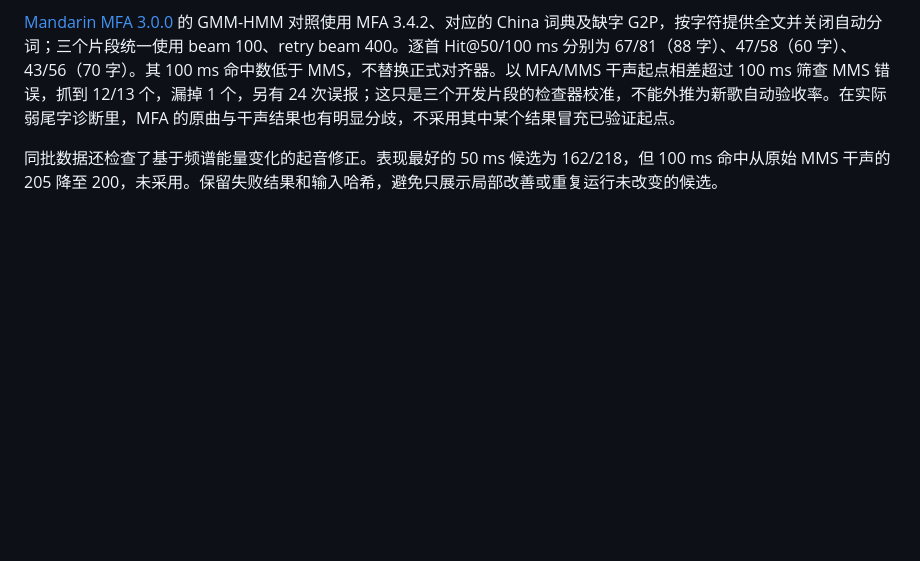
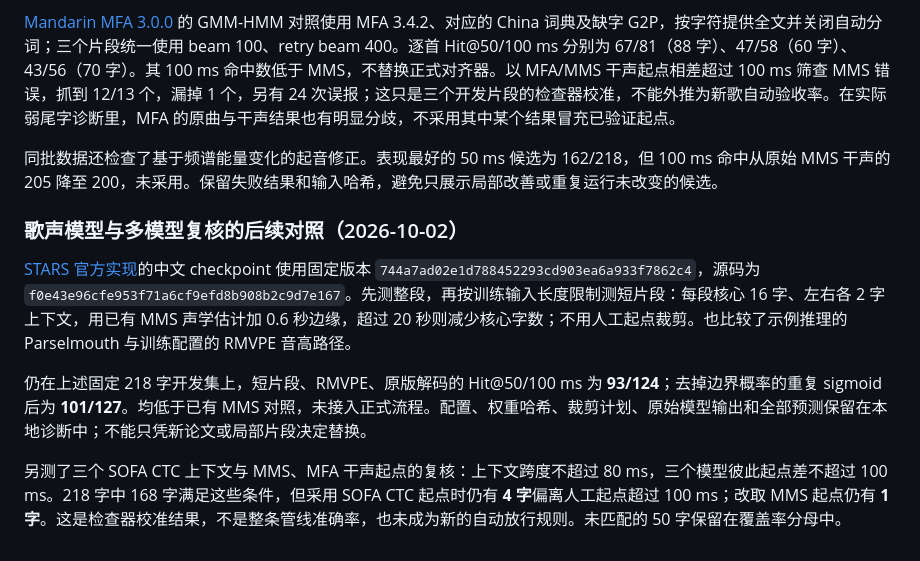
Before and after one commit to Thebearcoding/karaoke, a Markdown page: karaoke/docs/automatic-quality.md, the part around the change. Drawn GitHub-style; blank space fills up the shorter version.

Commit message:
docs: record singing aligner and consensus validation limits

```diff
--- a/karaoke/docs/automatic-quality.md
+++ b/karaoke/docs/automatic-quality.md
@@ -86,3 +86,11 @@
 [Mandarin MFA 3.0.0](https://mfa-models.readthedocs.io/en/latest/acoustic/Mandarin/Mandarin%20MFA%20acoustic%20model%20v3_0_0.html) 的 GMM-HMM 对照使用 MFA 3.4.2、对应的 China 词典及缺字 G2P，按字符提供全文并关闭自动分词；三个片段统一使用 beam 100、retry beam 400。逐首 Hit@50/100 ms 分别为 67/81（88 字）、47/58（60 字）、43/56（70 字）。其 100 ms 命中数低于 MMS，不替换正式对齐器。以 MFA/MMS 干声起点相差超过 100 ms 筛查 MMS 错误，抓到 12/13 个，漏掉 1 个，另有 24 次误报；这只是三个开发片段的检查器校准，不能外推为新歌自动验收率。在实际弱尾字诊断里，MFA 的原曲与干声结果也有明显分歧，不采用其中某个结果冒充已验证起点。
 
 同批数据还检查了基于频谱能量变化的起音修正。表现最好的 50 ms 候选为 162/218，但 100 ms 命中从原始 MMS 干声的 205 降至 200，未采用。保留失败结果和输入哈希，避免只展示局部改善或重复运行未改变的候选。
+
+### 歌声模型与多模型复核的后续对照（2026-10-02）
+
+[STARS 官方实现](https://github.com/gwx314/STARS)的中文 checkpoint 使用固定版本 `744a7ad02e1d788452293cd903ea6a933f7862c4`，源码为 `f0e43e96cfe953f71a6cf9efd8b908b2c9d7e167`。先测整段，再按训练输入长度限制测短片段：每段核心 16 字、左右各 2 字上下文，用已有 MMS 声学估计加 0.6 秒边缘，超过 20 秒则减少核心字数；不用人工起点裁剪。也比较了示例推理的 Parselmouth 与训练配置的 RMVPE 音高路径。
+
+仍在上述固定 218 字开发集上，短片段、RMVPE、原版解码的 Hit@50/100 ms 为 **93/124**；去掉边界概率的重复 sigmoid 后为 **101/127**。均低于已有 MMS 对照，未接入正式流程。配置、权重哈希、裁剪计划、原始模型输出和全部预测保留在本地诊断中；不能只凭新论文或局部片段决定替换。
+
+另测了三个 SOFA CTC 上下文与 MMS、MFA 干声起点的复核：上下文跨度不超过 80 ms，三个模型彼此起点差不超过 100 ms。218 字中 168 字满足这些条件，但采用 SOFA CTC 起点时仍有 **4 字**偏离人工起点超过 100 ms；改取 MMS 起点仍有 **1 字**。这是检查器校准结果，不是整条管线准确率，也未成为新的自动放行规则。未匹配的 50 字保留在覆盖率分母中。
```
